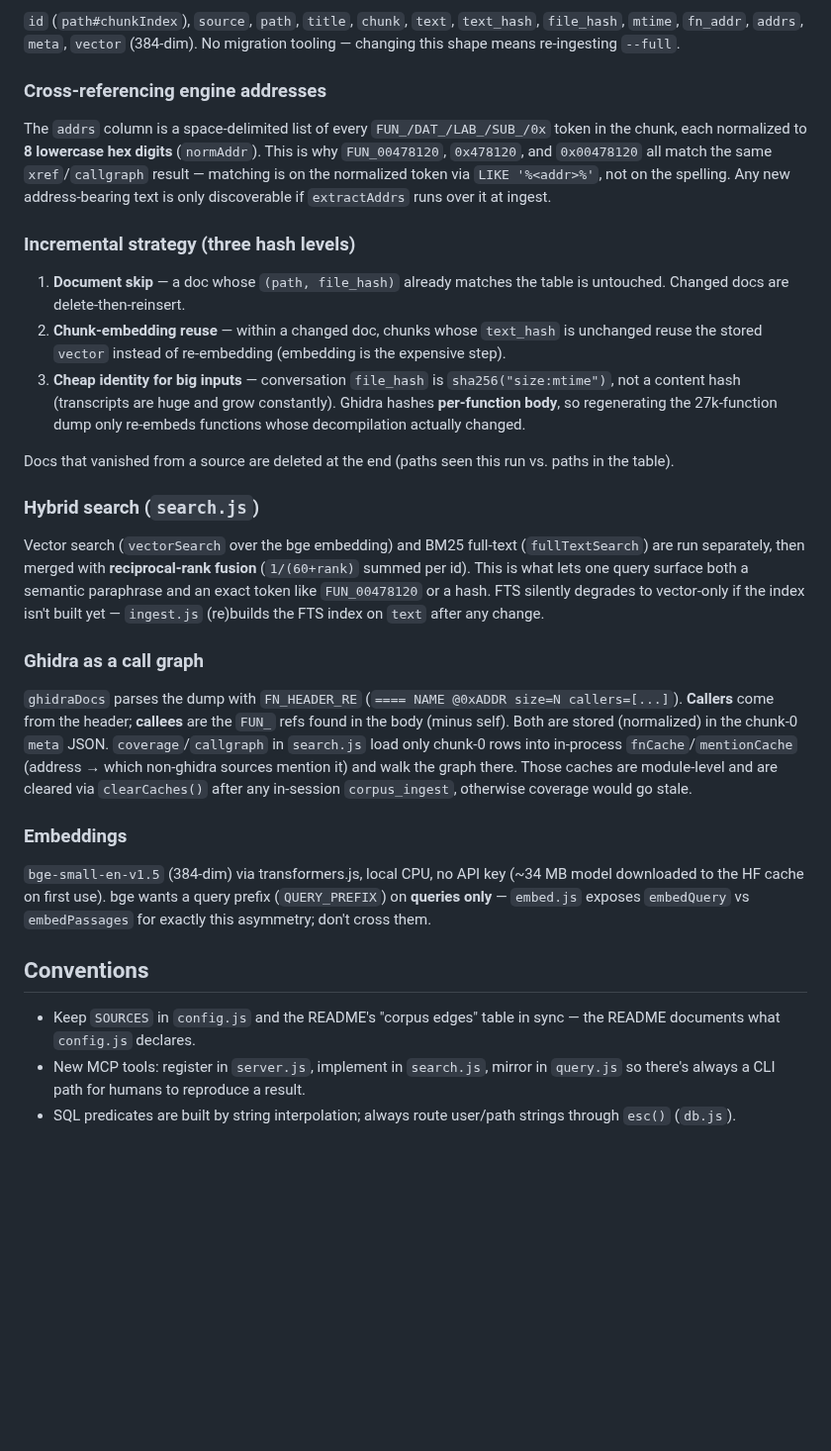
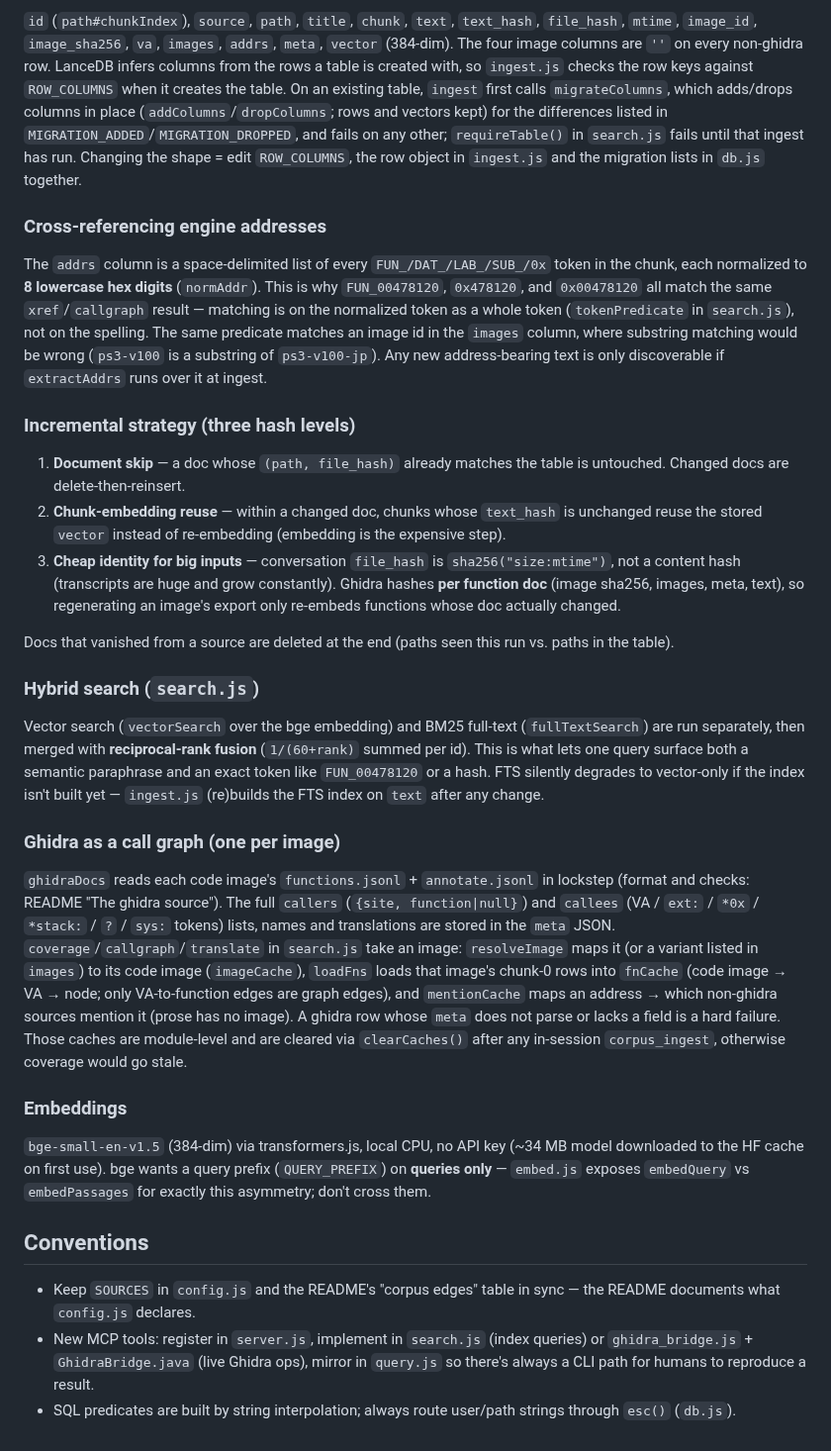
Before and after one commit to Mercenaries-Fan-Build/notes-on-the-released-game, a Markdown page: tools/corpus_mcp/CLAUDE.md, the part around one of its changes. Shown at 99% size. GitHub-like rendering; blank space fills up the shorter version.

```diff
--- a/tools/corpus_mcp/CLAUDE.md
+++ b/tools/corpus_mcp/CLAUDE.md
@@ -54,15 +59,15 @@ config.js SOURCES  →  sources.js allDocs()  →  ingest.js  →  db.js (LanceD
 
-`id` (`path#chunkIndex`), `source`, `path`, `title`, `chunk`, `text`, `text_hash`, `file_hash`, `mtime`, `fn_addr`, `addrs`, `meta`, `vector` (384-dim). No migration tooling — changing this shape means re-ingesting `--full`.
+`id` (`path#chunkIndex`), `source`, `path`, `title`, `chunk`, `text`, `text_hash`, `file_hash`, `mtime`, `image_id`, `image_sha256`, `va`, `images`, `addrs`, `meta`, `vector` (384-dim). The four image columns are `''` on every non-ghidra row. LanceDB infers columns from the rows a table is created with, so `ingest.js` checks the row keys against `ROW_COLUMNS` when it creates the table. On an existing table, `ingest` first calls `migrateColumns`, which adds/drops columns in place (`addColumns`/`dropColumns`; rows and vectors kept) for the differences listed in `MIGRATION_ADDED`/`MIGRATION_DROPPED`, and fails on any other; `requireTable()` in `search.js` fails until that ingest has run. Changing the shape = edit `ROW_COLUMNS`, the row object in `ingest.js` and the migration lists in `db.js` together.
 
 ### Cross-referencing engine addresses
 
-The `addrs` column is a space-delimited list of every `FUN_/DAT_/LAB_/SUB_/0x` token in the chunk, each normalized to **8 lowercase hex digits** (`normAddr`). This is why `FUN_00478120`, `0x478120`, and `0x00478120` all match the same `xref`/`callgraph` result — matching is on the normalized token via `LIKE '%<addr>%'`, not on the spelling. Any new address-bearing text is only discoverable if `extractAddrs` runs over it at ingest.
+The `addrs` column is a space-delimited list of every `FUN_/DAT_/LAB_/SUB_/0x` token in the chunk, each normalized to **8 lowercase hex digits** (`normAddr`). This is why `FUN_00478120`, `0x478120`, and `0x00478120` all match the same `xref`/`callgraph` result — matching is on the normalized token as a whole token (`tokenPredicate` in `search.js`), not on the spelling. The same predicate matches an image id in the `images` column, where substring matching would be wrong (`ps3-v100` is a substring of `ps3-v100-jp`). Any new address-bearing text is only discoverable if `extractAddrs` runs over it at ingest.
 
 ### Incremental strategy (three hash levels)
 
 1. **Document skip** — a doc whose `(path, file_hash)` already matches the table is untouched. Changed docs are delete-then-reinsert.
 2. **Chunk-embedding reuse** — within a changed doc, chunks whose `text_hash` is unchanged reuse the stored `vector` instead of re-embedding (embedding is the expensive step).
-3. **Cheap identity for big inputs** — conversation `file_hash` is `sha256("size:mtime")`, not a content hash (transcripts are huge and grow constantly). Ghidra hashes **per-function body**, so regenerating the 27k-function dump only re-embeds functions whose decompilation actually changed.
+3. **Cheap identity for big inputs** — conversation `file_hash` is `sha256("size:mtime")`, not a content hash (transcripts are huge and grow constantly). Ghidra hashes **per function doc** (image sha256, images, meta, text), so regenerating an image's export only re-embeds functions whose doc actually changed.
 
 Docs that vanished from a source are deleted at the end (paths seen this run vs. paths in the table).
 
@@ -70,9 +75,9 @@ Docs that vanished from a source are deleted at the end (paths seen this run vs.
 
 Vector search (`vectorSearch` over the bge embedding) and BM25 full-text (`fullTextSearch`) are run separately, then merged with **reciprocal-rank fusion** (`1/(60+rank)` summed per id). This is what lets one query surface both a semantic paraphrase and an exact token like `FUN_00478120` or a hash. FTS silently degrades to vector-only if the index isn't built yet — `ingest.js` (re)builds the FTS index on `text` after any change.
 
-### Ghidra as a call graph
+### Ghidra as a call graph (one per image)
 
-`ghidraDocs` parses the dump with `FN_HEADER_RE` (`==== NAME @0xADDR size=N callers=[...]`). **Callers** come from the header; **callees** are the `FUN_` refs found in the body (minus self). Both are stored (normalized) in the chunk-0 `meta` JSON. `coverage`/`callgraph` in `search.js` load only chunk-0 rows into in-process `fnCache`/`mentionCache` (address → which non-ghidra sources mention it) and walk the graph there. Those caches are module-level and are cleared via `clearCaches()` after any in-session `corpus_ingest`, otherwise coverage would go stale.
+`ghidraDocs` reads each code image's `functions.jsonl` + `annotate.jsonl` in lockstep (format and checks: README "The ghidra source"). The full `callers` (`{site, function|null}`) and `callees` (VA / `ext:` / `*0x` / `*stack:` / `?` / `sys:` tokens) lists, names and translations are stored in the `meta` JSON. `coverage`/`callgraph`/`translate` in `search.js` take an image: `resolveImage` maps it (or a variant listed in `images`) to its code image (`imageCache`), `loadFns` loads that image's chunk-0 rows into `fnCache` (code image → VA → node; only VA-to-function edges are graph edges), and `mentionCache` maps an address → which non-ghidra sources mention it (prose has no image). A ghidra row whose `meta` does not parse or lacks a field is a hard failure. Those caches are module-level and are cleared via `clearCaches()` after any in-session `corpus_ingest`, otherwise coverage would go stale.
 
 ### Embeddings
 
@@ -81,5 +86,5 @@ Vector search (`vectorSearch` over the bge embedding) and BM25 full-text (`fullT
 ## Conventions
 
 - Keep `SOURCES` in `config.js` and the README's "corpus edges" table in sync — the README documents what `config.js` declares.
-- New MCP tools: register in `server.js`, implement in `search.js`, mirror in `query.js` so there's always a CLI path for humans to reproduce a result.
+- New MCP tools: register in `server.js`, implement in `search.js` (index queries) or `ghidra_bridge.js` + `GhidraBridge.java` (live Ghidra ops), mirror in `query.js` so there's always a CLI path for humans to reproduce a result.
 - SQL predicates are built by string interpolation; always route user/path strings through `esc()` (`db.js`).
```
Also changed, not shown: other parts of tools/corpus_mcp/CLAUDE.md (+15 -10 lines).
